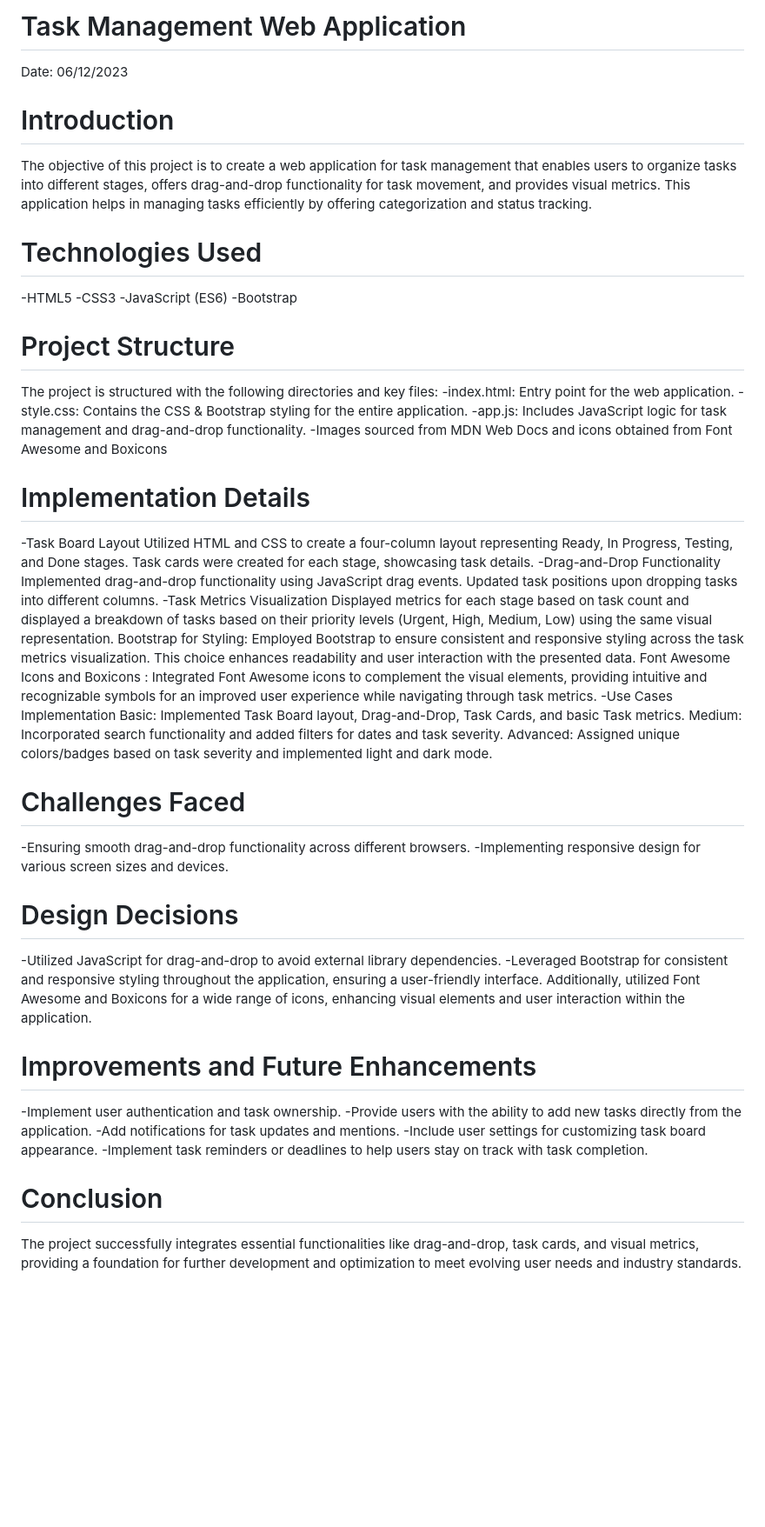
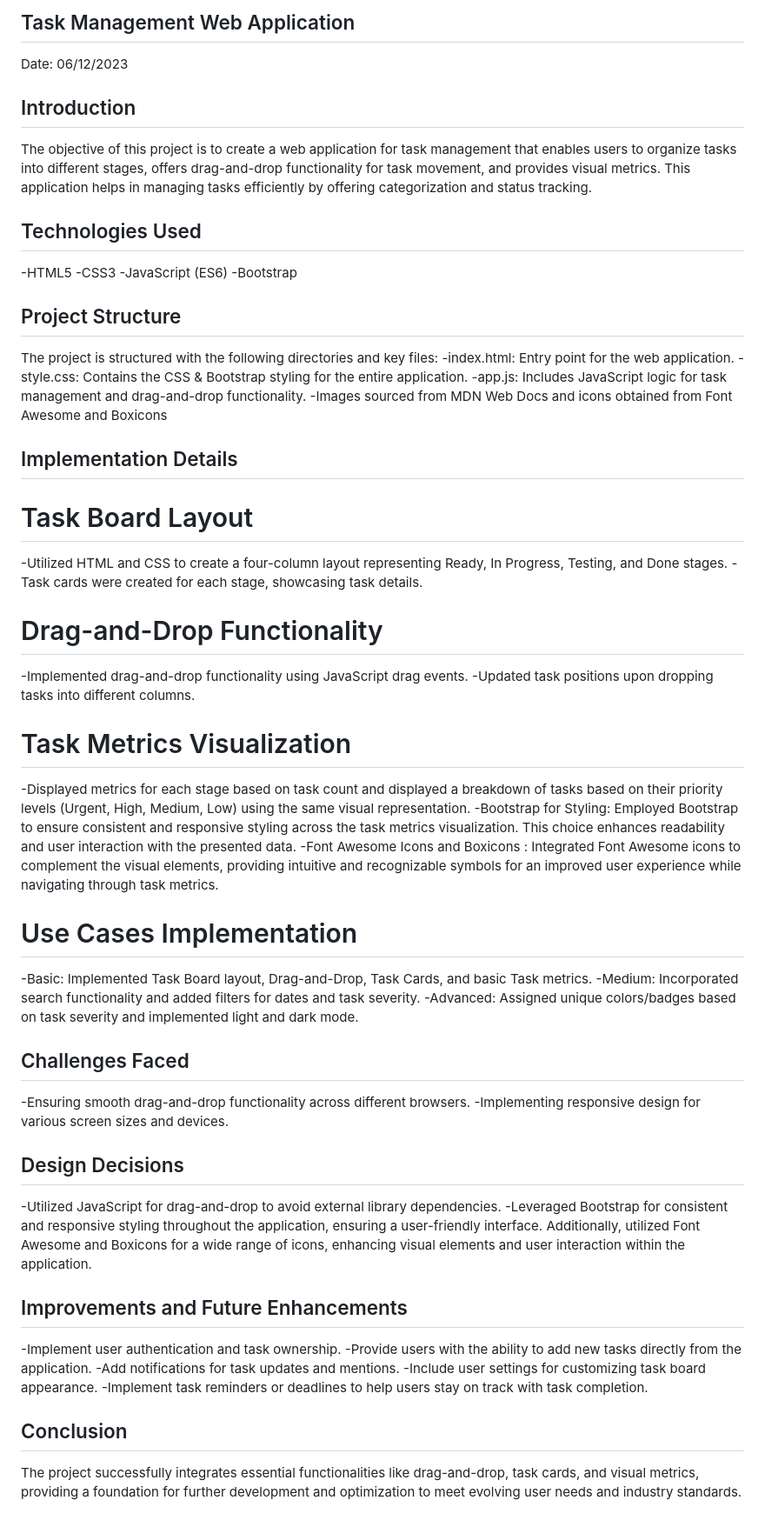
Before and after one commit to githubsnehak/task-management-dashboard, a Markdown page: README.md, the part around the change. Shown: that part at 87% size. GitHub-like rendering; blank space fills up the shorter version.

```diff
--- a/README.md
+++ b/README.md
@@ -1,55 +1,58 @@
 
-# Task Management Web Application
+## Task Management Web Application
 Date: 06/12/2023
 
-# Introduction
+## Introduction
 The objective of this project is to create a web application for task management that enables users to organize tasks into different stages, offers drag-and-drop functionality for task movement, and provides visual metrics. This application helps in managing tasks efficiently by offering categorization and status tracking.
 
-# Technologies Used
+## Technologies Used
 -HTML5
 -CSS3
 -JavaScript (ES6)
 -Bootstrap
 
-# Project Structure
+## Project Structure
 The project is structured with the following directories and key files:
 -index.html: Entry point for the web application.
 -style.css: Contains the CSS & Bootstrap styling for the entire application.
 -app.js: Includes JavaScript logic for task management and drag-and-drop functionality.
 -Images sourced from MDN Web Docs and icons obtained from Font Awesome and Boxicons
 
-# Implementation Details
--Task Board Layout
-Utilized HTML and CSS to create a four-column layout representing Ready, In Progress, Testing, and Done stages.
-Task cards were created for each stage, showcasing task details.
--Drag-and-Drop Functionality
-Implemented drag-and-drop functionality using JavaScript drag events.
-Updated task positions upon dropping tasks into different columns.
--Task Metrics Visualization
-Displayed metrics for each stage based on task count and displayed a breakdown of tasks based on their priority levels (Urgent, High, Medium, Low) using the same visual representation.
-Bootstrap for Styling:
+## Implementation Details
+# Task Board Layout
+-Utilized HTML and CSS to create a four-column layout representing Ready, In Progress, Testing, and Done stages.
+-Task cards were created for each stage, showcasing task details.
+
+# Drag-and-Drop Functionality
+-Implemented drag-and-drop functionality using JavaScript drag events.
+-Updated task positions upon dropping tasks into different columns.
+
+# Task Metrics Visualization
+-Displayed metrics for each stage based on task count and displayed a breakdown of tasks based on their priority levels (Urgent, High, Medium, Low) using the same visual representation.
+-Bootstrap for Styling:
 Employed Bootstrap to ensure consistent and responsive styling across the task metrics visualization. This choice enhances readability and user interaction with the presented data.
-Font Awesome Icons and Boxicons :
+-Font Awesome Icons and Boxicons :
 Integrated Font Awesome icons to complement the visual elements, providing intuitive and recognizable symbols for an improved user experience while navigating through task metrics.
--Use Cases Implementation
-Basic: Implemented Task Board layout, Drag-and-Drop, Task Cards, and basic Task metrics.
-Medium: Incorporated search functionality and added filters for dates and task severity.
-Advanced: Assigned unique colors/badges based on task severity and implemented light and dark mode.
 
-# Challenges Faced
+# Use Cases Implementation
+-Basic: Implemented Task Board layout, Drag-and-Drop, Task Cards, and basic Task metrics.
+-Medium: Incorporated search functionality and added filters for dates and task severity.
+-Advanced: Assigned unique colors/badges based on task severity and implemented light and dark mode.
+
+## Challenges Faced
 -Ensuring smooth drag-and-drop functionality across different browsers.
 -Implementing responsive design for various screen sizes and devices.
 
-# Design Decisions
+## Design Decisions
 -Utilized JavaScript for drag-and-drop to avoid external library dependencies.
 -Leveraged Bootstrap for consistent and responsive styling throughout the application, ensuring a user-friendly interface. Additionally, utilized Font Awesome and Boxicons for a wide range of icons, enhancing visual elements and user interaction within the application.
 
-# Improvements and Future Enhancements
+## Improvements and Future Enhancements
 -Implement user authentication and task ownership.
 -Provide users with the ability to add new tasks directly from the application.
 -Add notifications for task updates and mentions.
 -Include user settings for customizing task board appearance.
 -Implement task reminders or deadlines to help users stay on track with task completion.
 
-# Conclusion
+## Conclusion
 The project successfully integrates essential functionalities like drag-and-drop, task cards, and visual metrics, providing a foundation for further development and optimization to meet evolving user needs and industry standards.
```
